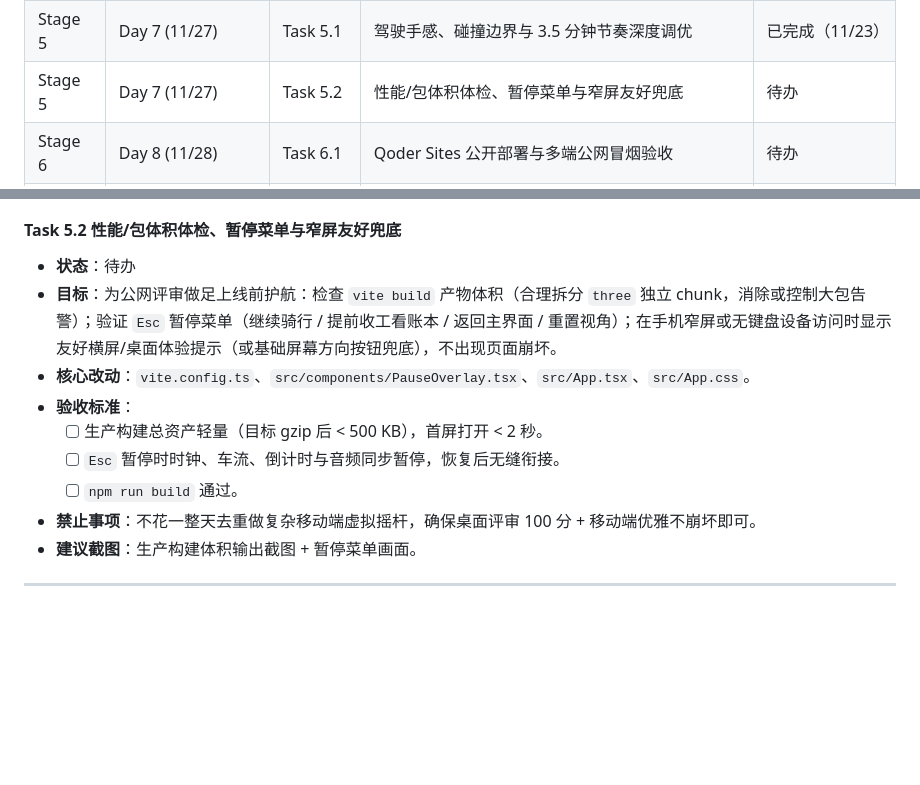
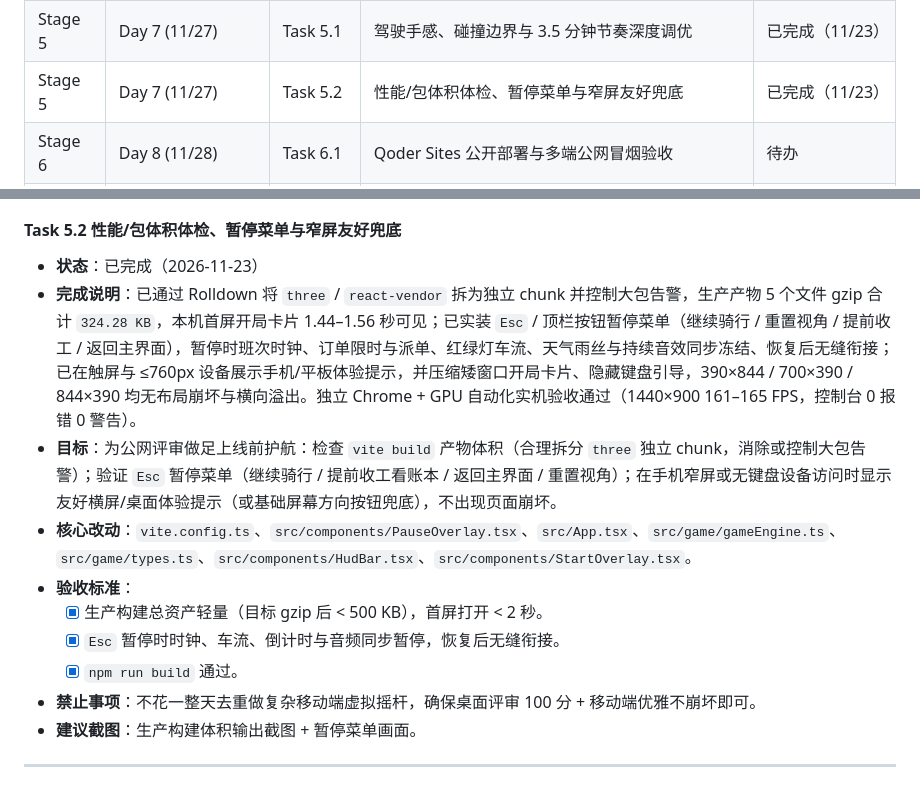
Before and after one commit to FengfengBug/rush-hour-rider, a Markdown page: docs/ROADMAP.md, 2 parts joined by grey strips. Rendered like a GitHub page; blank space fills up the shorter version.

Commit message:
feat(task-5.2): add Esc pause menu, chunk splitting, and mobile-friendly fallback

```diff
--- a/docs/ROADMAP.md
+++ b/docs/ROADMAP.md
@@ -82,7 +82,7 @@
 | Stage 4 | Day 6 (11/26) | Task 4.2 | 《算法时间账本》与“多给 5 分钟”反事实推演面板 | 已完成（11/23） |
 | Stage 4 | Day 6 (11/26) | Task 4.3 | 收工战报海报一键导出 PNG 与再来一局重置 | 已完成（11/23） |
 | Stage 5 | Day 7 (11/27) | Task 5.1 | 驾驶手感、碰撞边界与 3.5 分钟节奏深度调优 | 已完成（11/23） |
-| Stage 5 | Day 7 (11/27) | Task 5.2 | 性能/包体积体检、暂停菜单与窄屏友好兜底 | 待办 |
+| Stage 5 | Day 7 (11/27) | Task 5.2 | 性能/包体积体检、暂停菜单与窄屏友好兜底 | 已完成（11/23） |
 | Stage 6 | Day 8 (11/28) | Task 6.1 | Qoder Sites 公开部署与多端公网冒烟验收 | 待办 |
 | Stage 6 | Day 9 (11/29) | Task 6.2 | README 完善、截图证据链整理与天池参赛帖撰写 | 待办 |
 | Stage 6 | Day 9–10 (11/29–30) | Task 6.3 | 赛前最终全项核查与 11/30 中午前正式交卷 | 待办 |
@@ -425,13 +425,14 @@
 - **建议截图**：多单并发午高峰狂飙实机图 + Qoder 调优记录图。
 
 #### Task 5.2 性能/包体积体检、暂停菜单与窄屏友好兜底
-- **状态**：待办
+- **状态**：已完成（2026-11-23）
+- **完成说明**：已通过 Rolldown 将 `three` / `react-vendor` 拆为独立 chunk 并控制大包告警，生产产物 5 个文件 gzip 合计 `324.28 KB`，本机首屏开局卡片 1.44–1.56 秒可见；已实装 `Esc` / 顶栏按钮暂停菜单（继续骑行 / 重置视角 / 提前收工 / 返回主界面），暂停时班次时钟、订单限时与派单、红绿灯车流、天气雨丝与持续音效同步冻结、恢复后无缝衔接；已在触屏与 ≤760px 设备展示手机/平板体验提示，并压缩矮窗口开局卡片、隐藏键盘引导，390×844 / 700×390 / 844×390 均无布局崩坏与横向溢出。独立 Chrome + GPU 自动化实机验收通过（1440×900 161–165 FPS，控制台 0 报错 0 警告）。
 - **目标**：为公网评审做足上线前护航：检查 `vite build` 产物体积（合理拆分 `three` 独立 chunk，消除或控制大包告警）；验证 `Esc` 暂停菜单（继续骑行 / 提前收工看账本 / 返回主界面 / 重置视角）；在手机窄屏或无键盘设备访问时显示友好横屏/桌面体验提示（或基础屏幕方向按钮兜底），不出现页面崩坏。
-- **核心改动**：`vite.config.ts`、`src/components/PauseOverlay.tsx`、`src/App.tsx`、`src/App.css`。
+- **核心改动**：`vite.config.ts`、`src/components/PauseOverlay.tsx`、`src/App.tsx`、`src/game/gameEngine.ts`、`src/game/types.ts`、`src/components/HudBar.tsx`、`src/components/StartOverlay.tsx`。
 - **验收标准**：
-  - [ ] 生产构建总资产轻量（目标 gzip 后 < 500 KB），首屏打开 < 2 秒。
-  - [ ] `Esc` 暂停时时钟、车流、倒计时与音频同步暂停，恢复后无缝衔接。
-  - [ ] `npm run build` 通过。
+  - [x] 生产构建总资产轻量（目标 gzip 后 < 500 KB），首屏打开 < 2 秒。
+  - [x] `Esc` 暂停时时钟、车流、倒计时与音频同步暂停，恢复后无缝衔接。
+  - [x] `npm run build` 通过。
 - **禁止事项**：不花一整天去重做复杂移动端虚拟摇杆，确保桌面评审 100 分 + 移动端优雅不崩坏即可。
 - **建议截图**：生产构建体积输出截图 + 暂停菜单画面。
 
```
Also changed, not shown: docs/DEVLOG.md (+13 -0 lines), docs/screenshots/2026-11-23-task-52-01.png (added), docs/screenshots/2026-11-23-task-52-02.png (added), 12 other files.
